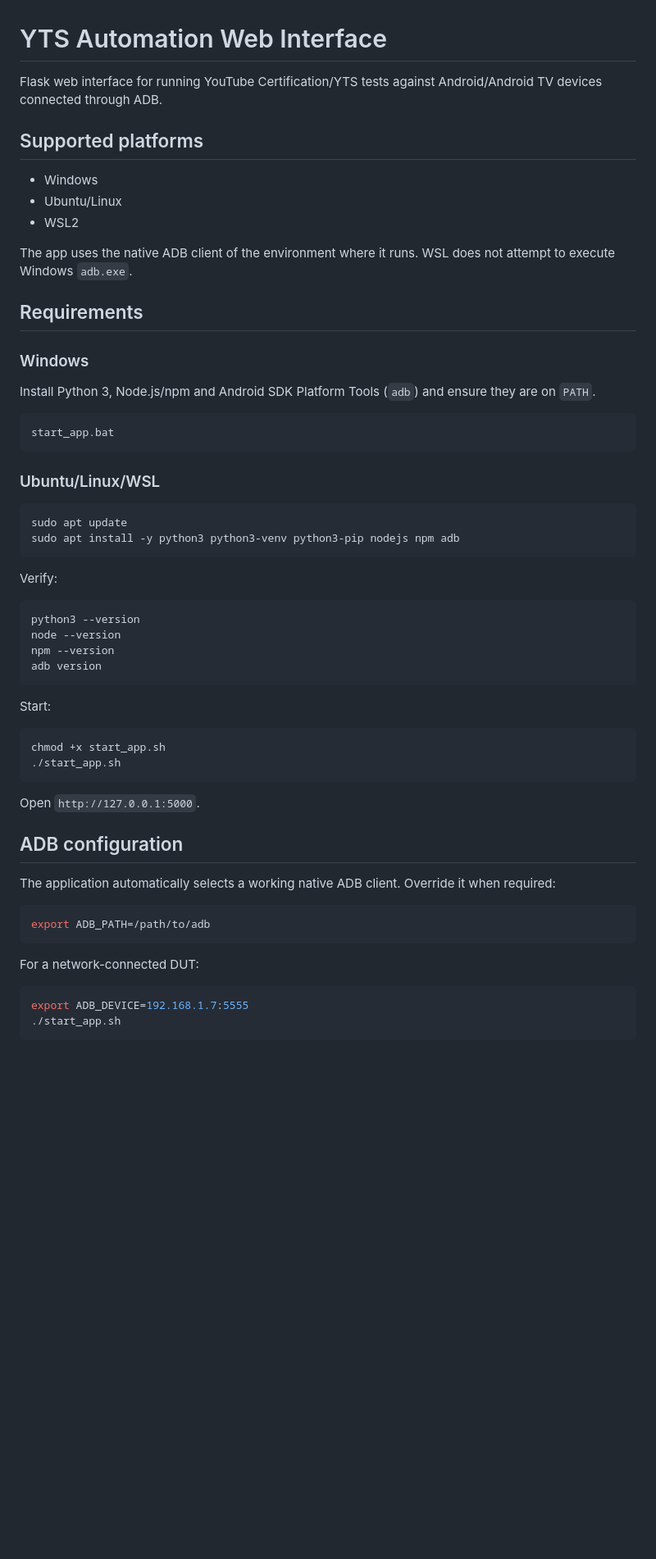
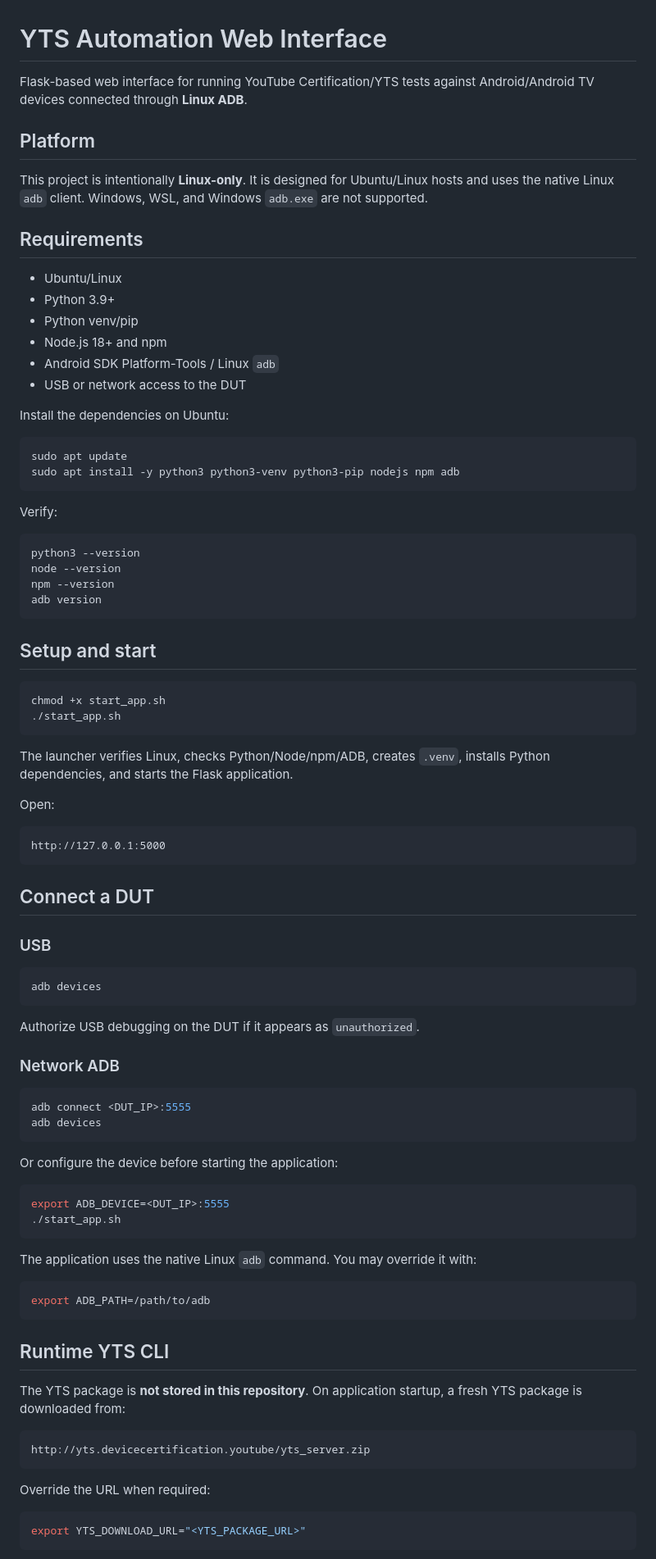
Before and after one commit to bhanuroyal002/YT_Automation_WebApp_Based, a Markdown page: README.md, the part around one of its changes. Shown at 82% size. GitHub-like rendering; blank space fills up the shorter version.

Commit message:
Document Linux-only project setup

````diff
--- a/README.md
+++ b/README.md
@@ -1,24 +1,21 @@
 # YTS Automation Web Interface
 
-Flask web interface for running YouTube Certification/YTS tests against Android/Android TV devices connected through ADB.
+Flask-based web interface for running YouTube Certification/YTS tests against Android/Android TV devices connected through **Linux ADB**.
 
-## Supported platforms
-- Windows
-- Ubuntu/Linux
-- WSL2
+## Platform
 
-The app uses the native ADB client of the environment where it runs. WSL does not attempt to execute Windows `adb.exe`.
+This project is intentionally **Linux-only**. It is designed for Ubuntu/Linux hosts and uses the native Linux `adb` client. Windows, WSL, and Windows `adb.exe` are not supported.
 
 ## Requirements
 
-### Windows
-Install Python 3, Node.js/npm and Android SDK Platform Tools (`adb`) and ensure they are on `PATH`.
+- Ubuntu/Linux
+- Python 3.9+
+- Python venv/pip
+- Node.js 18+ and npm
+- Android SDK Platform-Tools / Linux `adb`
+- USB or network access to the DUT
 
-```powershell
-start_app.bat
-```
-
-### Ubuntu/Linux/WSL
+Install the dependencies on Ubuntu:
 
 ```bash
 sudo apt update
@@ -34,27 +31,62 @@ npm --version
 adb version
 ```
 
-Start:
+## Setup and start
 
 ```bash
 chmod +x start_app.sh
 ./start_app.sh
 ```
 
-Open `http://127.0.0.1:5000`.
+The launcher verifies Linux, checks Python/Node/npm/ADB, creates `.venv`, installs Python dependencies, and starts the Flask application.
 
-## ADB configuration
+Open:
 
-The application automatically selects a working native ADB client. Override it when required:
+```text
+http://127.0.0.1:5000
+```
+
+## Connect a DUT
+
+### USB
+
+```bash
+adb devices
+```
+
+Authorize USB debugging on the DUT if it appears as `unauthorized`.
+
+### Network ADB
+
+```bash
+adb connect <DUT_IP>:5555
+adb devices
+```
+
+Or configure the device before starting the application:
+
+```bash
+export ADB_DEVICE=<DUT_IP>:5555
+./start_app.sh
+```
+
+The application uses the native Linux `adb` command. You may override it with:
 
 ```bash
 export ADB_PATH=/path/to/adb
 ```
 
-For a network-connected DUT:
+## Runtime YTS CLI
+
+The YTS package is **not stored in this repository**. On application startup, a fresh YTS package is downloaded from:
+
+```text
+http://yts.devicecertification.youtube/yts_server.zip
+```
+
+Override the URL when required:
 
 ```bash
-export ADB_DEVICE=192.168.1.7:5555
-./start_app.sh
+export YTS_DOWNLOAD_URL="<YTS_PACKAGE_URL>"
 ```
 
````
Also changed, not shown: other parts of README.md (+38 -28 lines).
